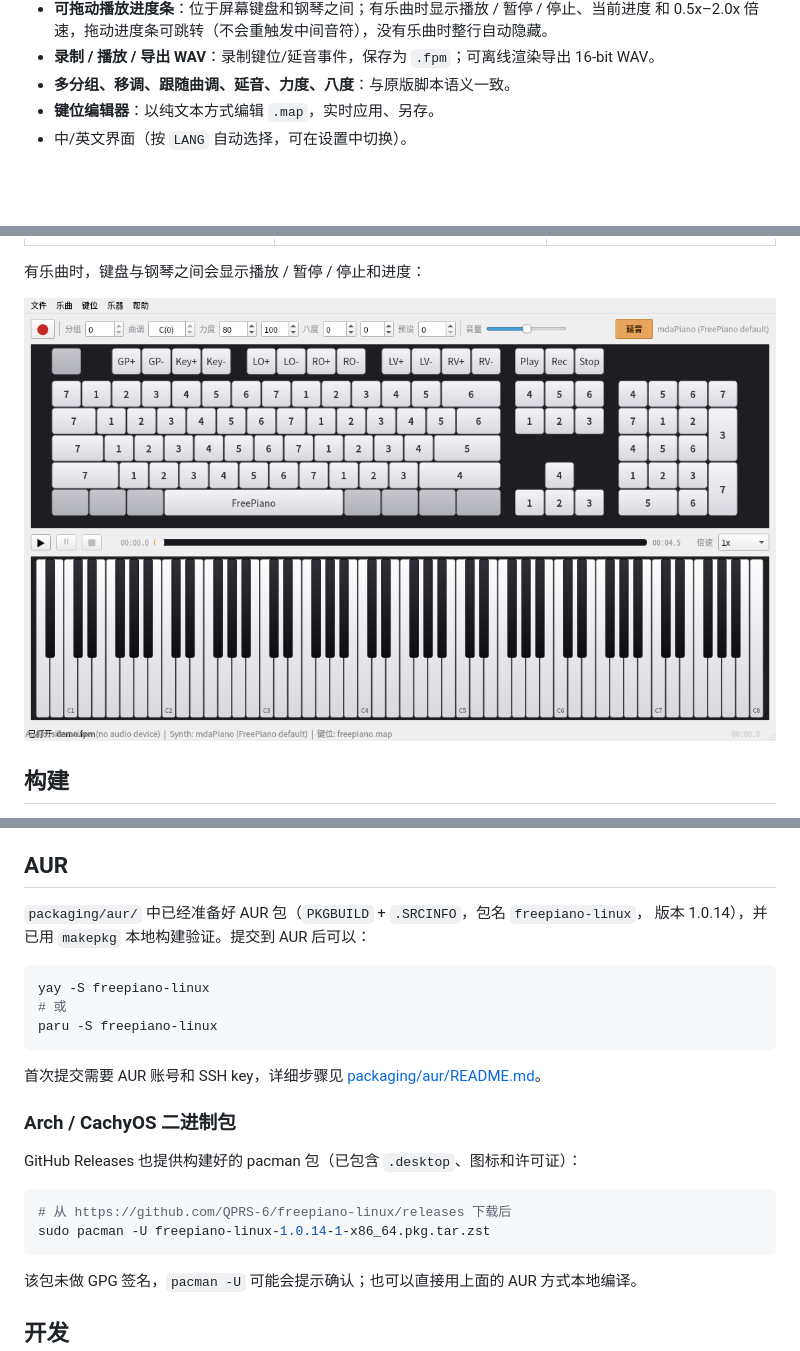
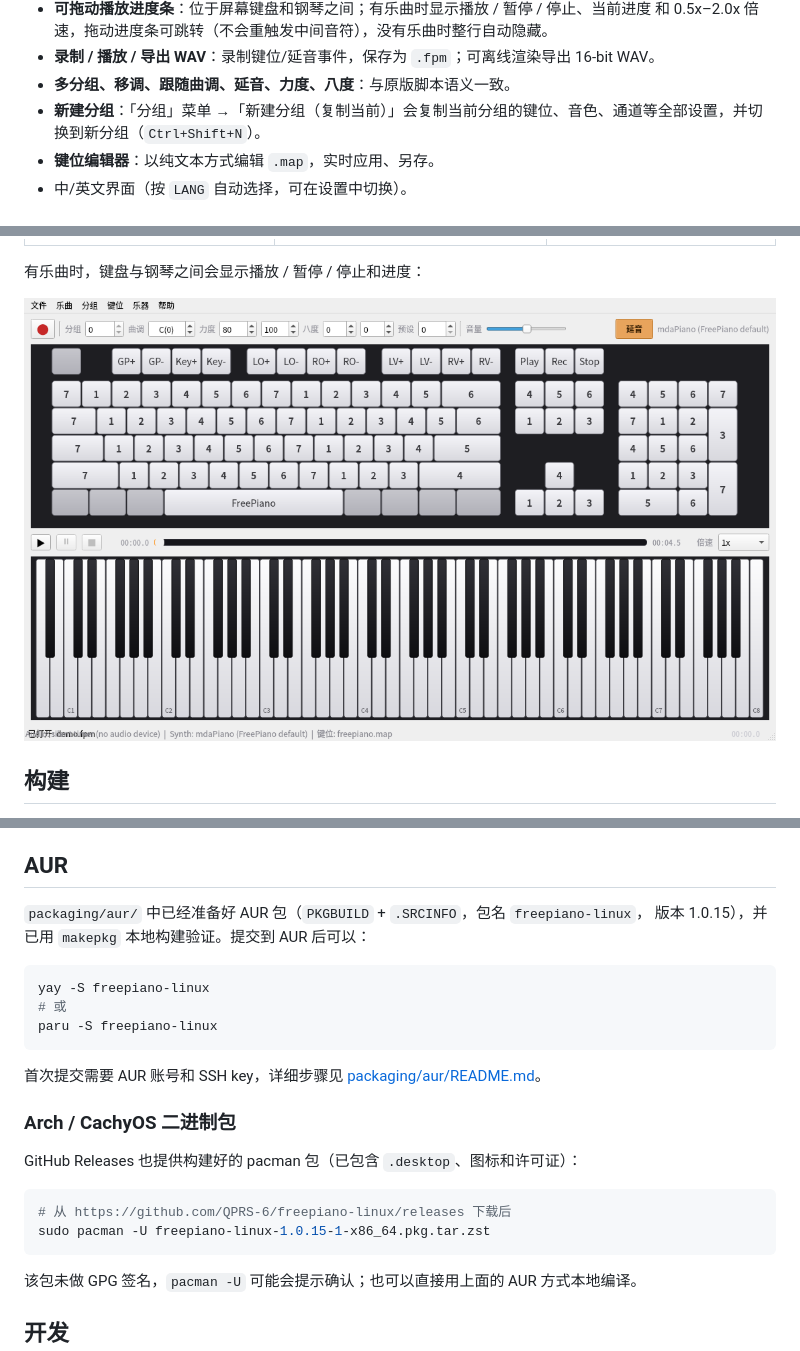
Before and after one commit to QPRS-6/freepiano-linux, a Markdown page: README.md, 3 parts joined by grey strips. Drawn GitHub-style; pictures changed too: docs/screenshot-progress.png; blank space fills up the shorter version.

````diff
--- a/README.md
+++ b/README.md
@@ -31,6 +31,7 @@
   和 0.5x–2.0x 倍速，拖动进度条可跳转（不会重触发中间音符），没有乐曲时整行自动隐藏。
 * **录制 / 播放 / 导出 WAV**：录制键位/延音事件，保存为 `.fpm`；可离线渲染导出 16-bit WAV。
 * **多分组、移调、跟随曲调、延音、力度、八度**：与原版脚本语义一致。
+* **新建分组**：「分组」菜单 →「新建分组（复制当前）」会复制当前分组的键位、音色、通道等全部设置，并切换到新分组（`Ctrl+Shift+N`）。
 * **键位编辑器**：以纯文本方式编辑 `.map`，实时应用、另存。
 * 中/英文界面（按 `LANG` 自动选择，可在设置中切换）。
 
@@ -188,7 +189,7 @@ PulseAudio，请选择 “PulseAudio / PipeWire (default)”。默认的 mdaPian
 ## AUR
 
 `packaging/aur/` 中已经准备好 AUR 包（`PKGBUILD` + `.SRCINFO`，包名 `freepiano-linux`，
-版本 1.0.14），并已用 `makepkg` 本地构建验证。提交到 AUR 后可以：
+版本 1.0.15），并已用 `makepkg` 本地构建验证。提交到 AUR 后可以：
 
 ```bash
 yay -S freepiano-linux
@@ -205,7 +206,7 @@ GitHub Releases 也提供构建好的 pacman 包（已包含 `.desktop`、图标
 
 ```bash
 # 从 https://github.com/QPRS-6/freepiano-linux/releases 下载后
-sudo pacman -U freepiano-linux-1.0.14-1-x86_64.pkg.tar.zst
+sudo pacman -U freepiano-linux-1.0.15-1-x86_64.pkg.tar.zst
 ```
 
 该包未做 GPG 签名，`pacman -U` 可能会提示确认；也可以直接用上面的 AUR 方式本地编译。
````
Also changed, not shown: PORTING.md (+3 -0 lines), 6 other files.
